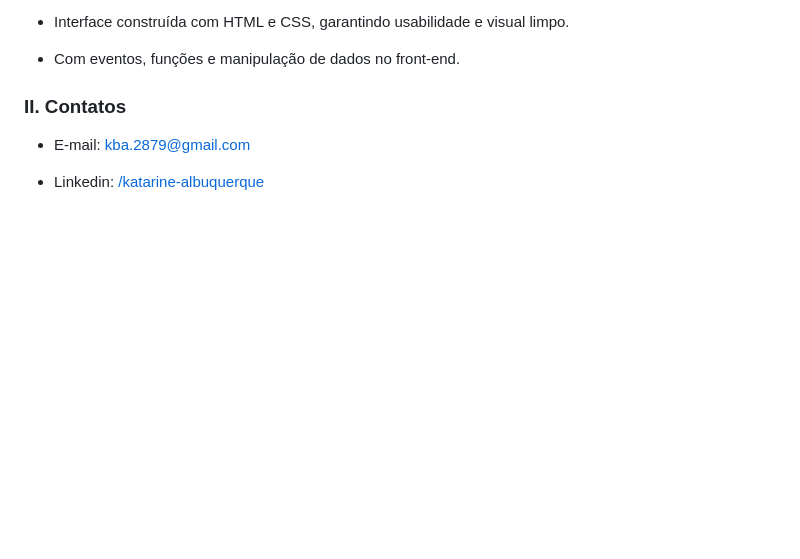
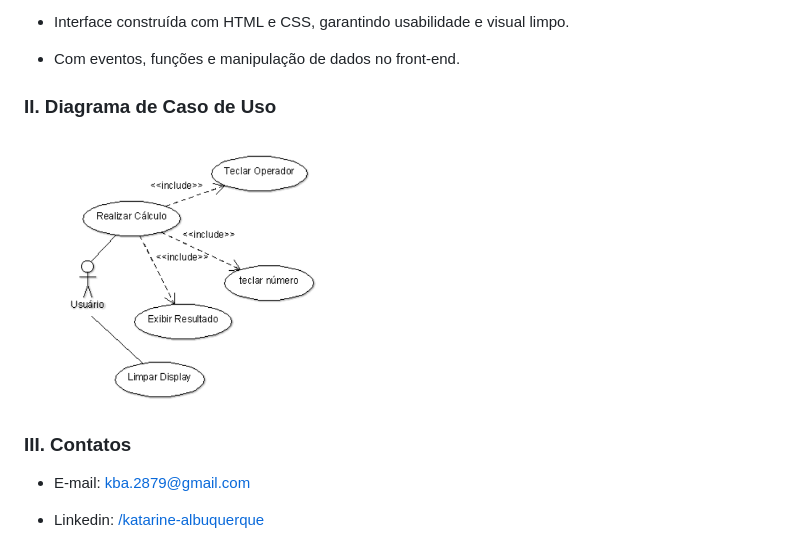
Before and after one commit to katarinebalbuquerque/JavaScript, a Markdown page: calculadora/README.md, the part around the change. Rendered like a GitHub page; pictures changed too: calculadora/image.png (added); blank space fills up the shorter version.

Commit message:
Inclusão da imagem do Diagrama de Caso de Uso da aplicação.

```diff
--- a/calculadora/README.md
+++ b/calculadora/README.md
@@ -14,7 +14,11 @@ Calculadora: [Acesse o aplicativo aqui](https://katarine-albuquerque.rf.gd/calcu
 
 * Com eventos, funções e manipulação de dados no front-end.
 
-### II. Contatos
+### II. Diagrama de Caso de Uso
+
+<img src="image.png" width="310"/>
+
+### III. Contatos
 
 * E-mail: [kba.2879@gmail.com](mailTo:kba.2879@gmail.com)
 
```
